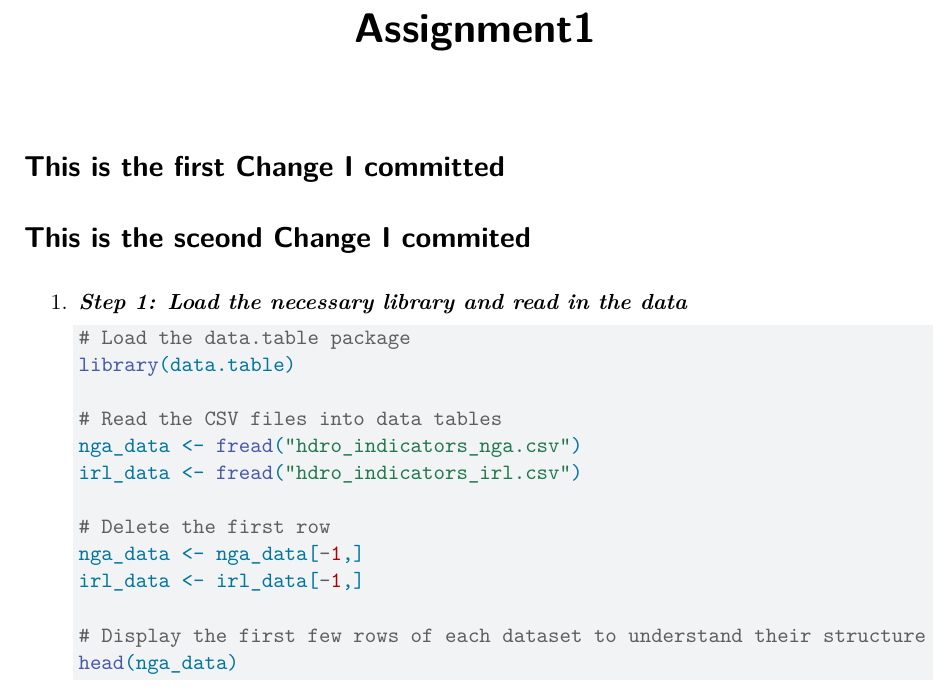
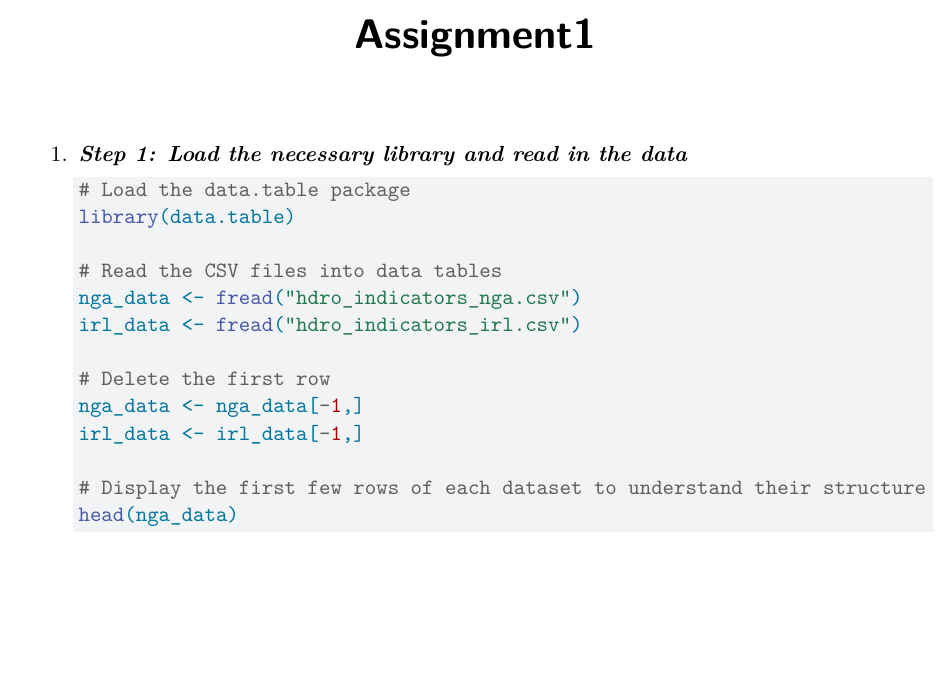
Before and after one commit to youzhaxiaotangyuan/Github-Setup, a Quarto document (Assignment1.qmd): part of page 1 of 9, cut so that both start at the same text, the shorter picture padded with empty space. Rendered offline with R 4.5, knitr and Pandoc in place of Quarto, then LaTeX, with nearby package versions.

Commit message:
Add all homework-1 files

````diff
--- a/Assignment1.qmd
+++ b/Assignment1.qmd
@@ -3,8 +3,7 @@ title: "Assignment1"
 format: pdf
 editor: visual
 ---
-# This is the first Change I committed
-# This is the sceond Change I commited
+
 1.  ***Step 1: Load the necessary library and read in the data***
 
     ```{r}
````
Also changed, not shown: 1 other file.
